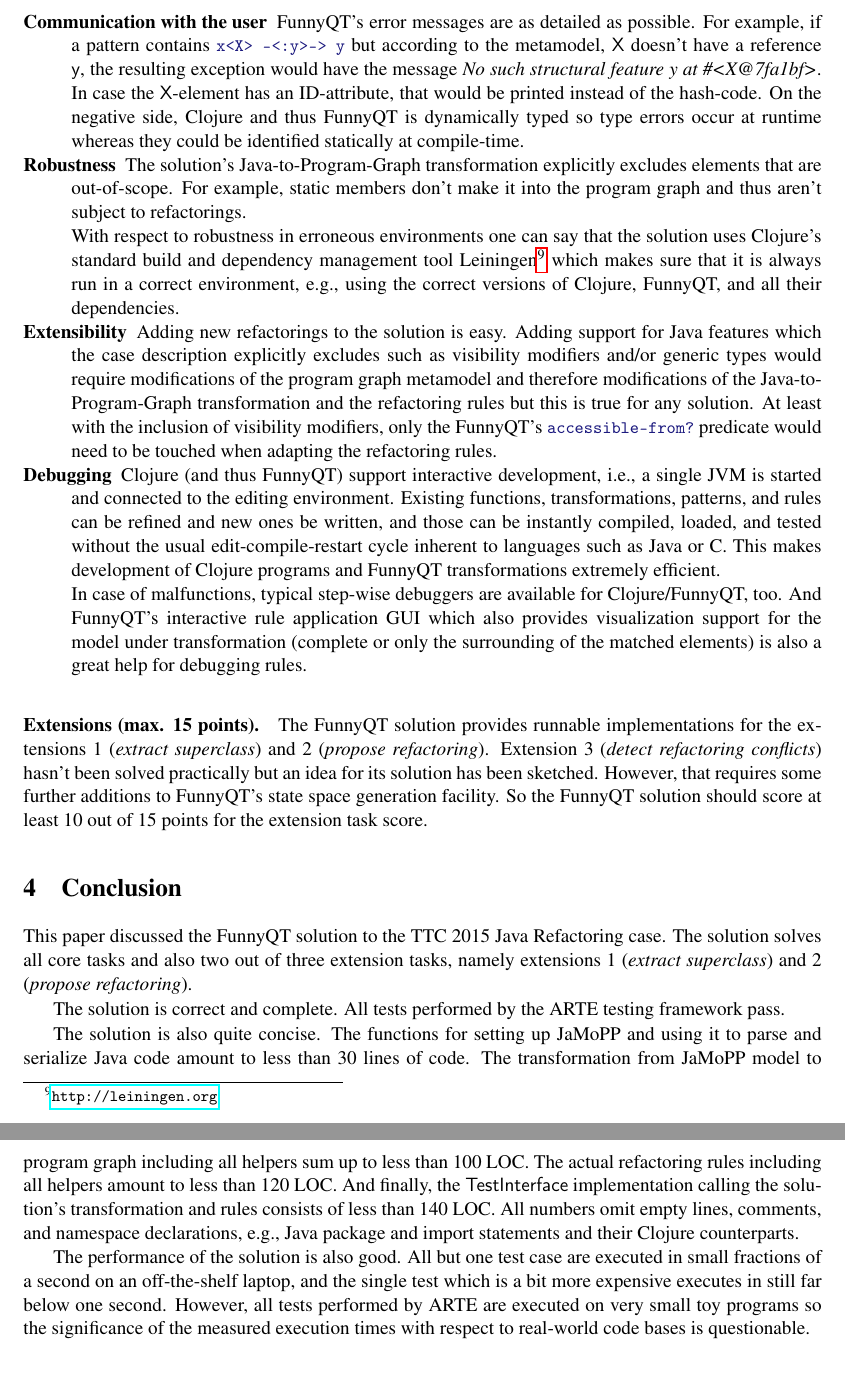
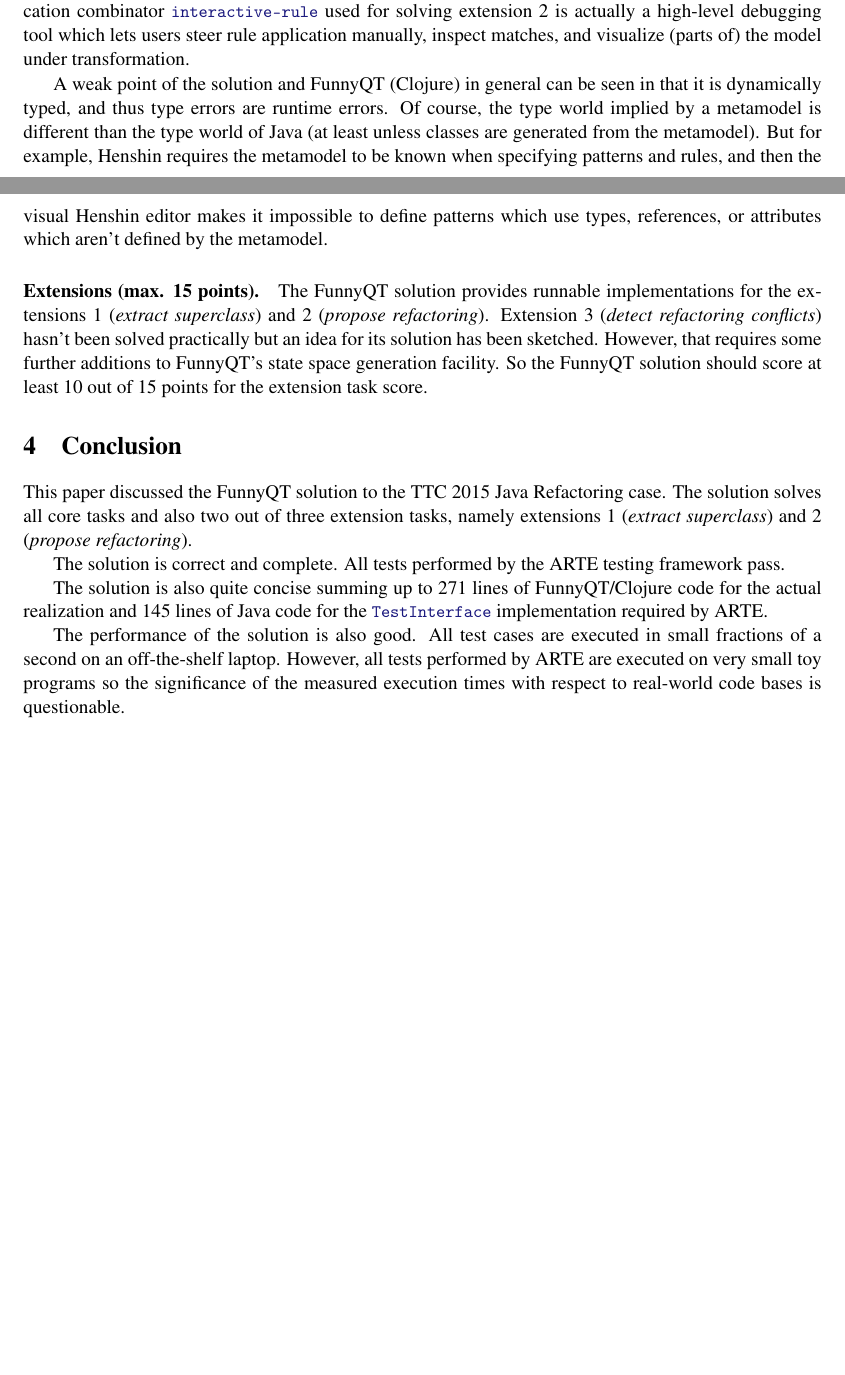
Before and after one commit to tsdh/ttc15-java-refactoring-funnyqt, a LaTeX paper (doc/ttc-java-refactoring.tex): two parts of pages 11 and 12 of 12 before the commit and two parts of pages 10 and 11 of 11 after it, joined at a grey line, cut at the place of the change, the shorter picture padded with empty space. Compiled offline with pdfLaTeX; a LaTeX package or settings file that is missing is left out.

Commit message:
Update desc according to the updated case desc

```diff
--- a/doc/ttc-java-refactoring.tex
+++ b/doc/ttc-java-refactoring.tex
@@ -772,49 +760,23 @@ criteria.
-\item[Communication with the user] FunnyQT's error messages are as detailed as
-  possible.  For example, if a pattern contains \code|x<X> -<:y>-> y| but
-  according to the metamodel, \textsf{X} doesn't have a reference \textsf{y},
-  the resulting exception would have the message \emph{No such structural
-    feature y at \#<X@7fa1bf>}.  In case the \textsf{X}-element has an
-  ID-attribute, that would be printed instead of the hash-code.  On the
-  negative side, Clojure and thus FunnyQT is dynamically typed so type errors
-  occur at runtime whereas they could be identified statically at compile-time.
-\item[Robustness] The solution's Java-to-Program-Graph transformation
-  explicitly excludes elements that are out-of-scope.  For example, static
-  members don't make it into the program graph and thus aren't subject to
-  refactorings.
+With respect to debuggability, debugging FunnyQT rules quite doable.  The
+interactive rule application combinator \code|interactive-rule| used for
+solving extension 2 is actually a high-level debugging tool which lets users
+steer rule application manually, inspect matches, and visualize (parts of) the
+model under transformation.
 
-  With respect to robustness in erroneous environments one can say that the
-  solution uses Clojure's standard build and dependency management tool
-  Leiningen\footnote{\url{http://leiningen.org}} which makes sure that it is
-  always run in a correct environment, e.g., using the correct versions of
-  Clojure, FunnyQT, and all their dependencies.
-\item[Extensibility] Adding new refactorings to the solution is easy.  Adding
-  support for Java features which the case description explicitly excludes such
-  as visibility modifiers and/or generic types would require modifications of
-  the program graph metamodel and therefore modifications of the
-  Java-to-Program-Graph transformation and the refactoring rules but this is
-  true for any solution.  At least with the inclusion of visibility modifiers,
-  only the FunnyQT's \code|accessible-from?| predicate would need to be touched
-  when adapting the refactoring rules.
-\item[Debugging] Clojure (and thus FunnyQT) support interactive development,
-  i.e., a single JVM is started and connected to the editing environment.
-  Existing functions, transformations, patterns, and rules can be refined and
-  new ones be written, and those can be instantly compiled, loaded, and tested
-  without the usual edit-compile-restart cycle inherent to languages such as
-  Java or C.  This makes development of Clojure programs and FunnyQT
-  transformations extremely efficient.
-
-  In case of malfunctions, typical step-wise debuggers are available for
-  Clojure/FunnyQT, too.  And FunnyQT's interactive rule application GUI which
-  also provides visualization support for the model under transformation
-  (complete or only the surrounding of the matched elements) is also a great
-  help for debugging rules.
-\end{compactdesc}
+A weak point of the solution and FunnyQT (Clojure) in general can be seen in
+that it is dynamically typed, and thus type errors are runtime errors.  Of
+course, the type world implied by a metamodel is different than the type world
+of Java (at least unless classes are generated from the metamodel).  But for
+example, Henshin requires the metamodel to be known when specifying patterns
+and rules, and then the visual Henshin editor makes it impossible to define
+patterns which use types, references, or attributes which aren't defined by the
+metamodel.
 
 
 \paragraph{Extensions (max. 15 points).}
 
-The FunnyQT solution provides runnable implementations for the extensions 1
-(\emph{extract superclass}) and 2 (\emph{propose refactoring}).  Extension 3
+The FunnyQT solution provides runnable implementations for the extensions~1
+(\emph{extract superclass}) and 2 (\emph{propose refactoring}).  Extension~3
 (\emph{detect refactoring conflicts}) hasn't been solved practically but an
 idea for its solution has been sketched.  However, that requires some further
 additions to FunnyQT's state space generation facility.  So the FunnyQT
@@ -833,22 +795,15 @@ tasks, namely extensions 1 (\emph{extract superclass}) and 2 (\emph{propose
 The solution is correct and complete.  All tests performed by the ARTE testing
 framework pass.
 
-The solution is also quite concise.  The functions for setting up JaMoPP and
-using it to parse and serialize Java code amount to less than 30 lines of code.
-The transformation from JaMoPP model to program graph including all helpers sum
-up to less than 100 LOC.  The actual refactoring rules including all helpers
-amount to less than 120 LOC.  And finally, the \textsf{TestInterface}
-implementation calling the solution's transformation and rules consists of less
-than 140 LOC.  All numbers omit empty lines, comments, and namespace
-declarations, e.g., Java package and import statements and their Clojure
-counterparts.
+The solution is also quite concise summing up to 271 lines of FunnyQT/Clojure
+code for the actual realization and 145 lines of Java code for the
+\code|TestInterface| implementation required by ARTE.
 
-The performance of the solution is also good.  All but one test case are
-executed in small fractions of a second on an off-the-shelf laptop, and the
-single test which is a bit more expensive executes in still far below one
-second.  However, all tests performed by ARTE are executed on very small toy
-programs so the significance of the measured execution times with respect to
-real-world code bases is questionable.
+The performance of the solution is also good.  All test cases are executed in
+small fractions of a second on an off-the-shelf laptop.  However, all tests
+performed by ARTE are executed on very small toy programs so the significance
+of the measured execution times with respect to real-world code bases is
+questionable.
 
 \bibliographystyle{eptcs}
 \bibliography{ttc-java-refactoring}
```
Also changed, not shown: doc/ttc-java-refactoring.pdf (added), doc/ttc-java-refactoring.tex (52 more changed lines).
